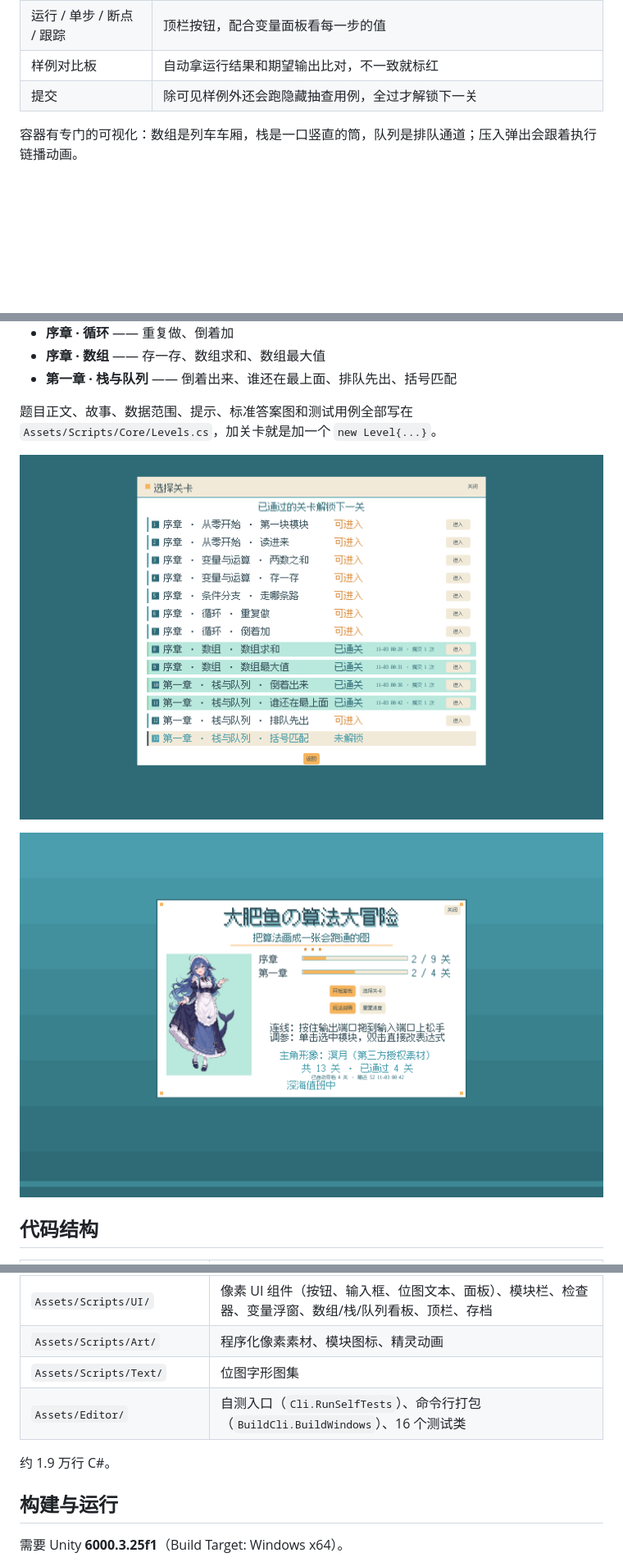
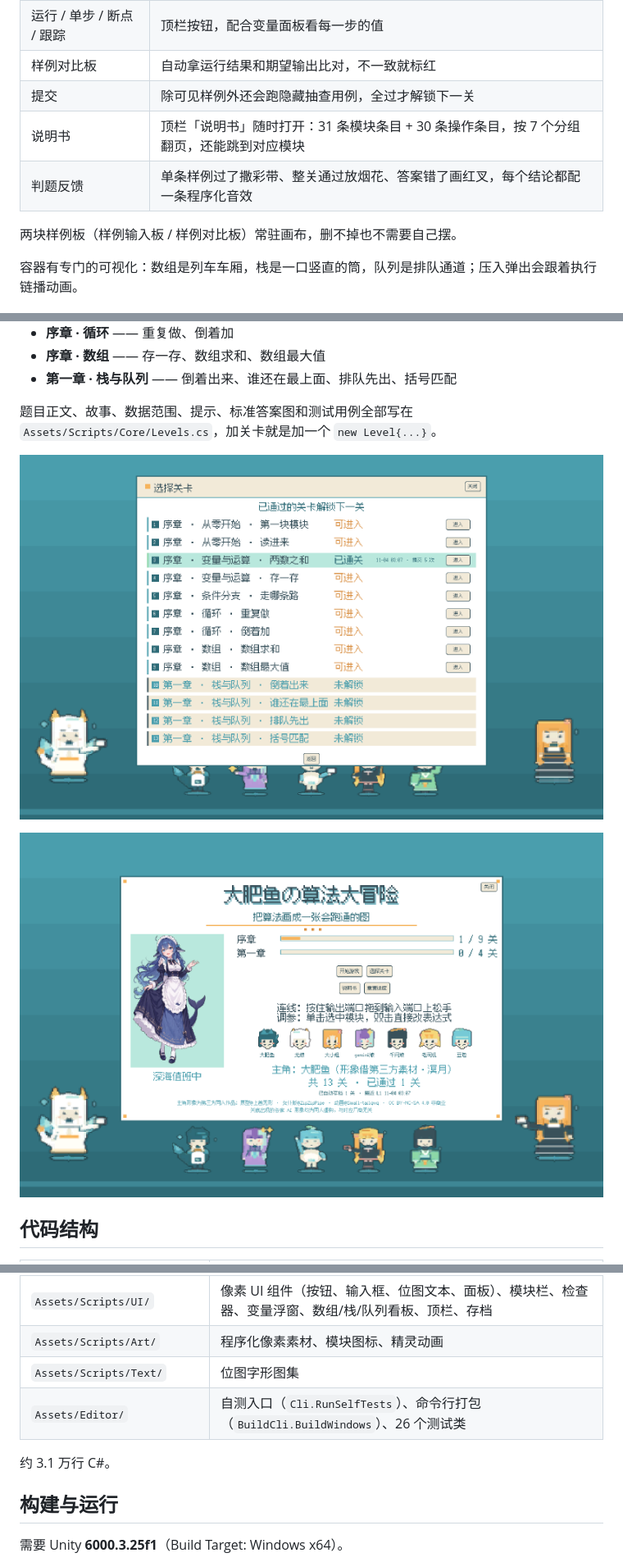
Before and after one commit to mngli-ai/dayu-algo, a Markdown page: README.md, 3 parts joined by grey strips. Shown at 82% size. GitHub-like rendering; pictures changed too: docs/screenshots/02-levels.png, docs/screenshots/03-menu.png; blank space fills up the shorter version.

Commit message:
README：试玩包链接指到 v0.1.1，三张截图换成第十七轮最终构建，玩法表补说明书与判题反馈
- 截图取自 03:21 那一次真鼠标验收（build7 之后的产物）：主菜单、关卡选择、走哪条路
- 测试类 16 → 26、约 1.9 万行 → 3.1 万行（wc -l 实测 31158）
- 玩法表加「说明书」「判题反馈」两行，正文写明两块样例板常驻不可删

```diff
--- a/README.md
+++ b/README.md
@@ -20,6 +20,10 @@ Unity 6 实现，全部界面与美术是运行时用代码装配的像素风 UI
 | 运行 / 单步 / 断点 / 跟踪 | 顶栏按钮，配合变量面板看每一步的值 |
 | 样例对比板 | 自动拿运行结果和期望输出比对，不一致就标红 |
 | 提交 | 除可见样例外还会跑隐藏抽查用例，全过才解锁下一关 |
+| 说明书 | 顶栏「说明书」随时打开：31 条模块条目 + 30 条操作条目，按 7 个分组翻页，还能跳到对应模块 |
+| 判题反馈 | 单条样例过了撒彩带、整关通过放烟花、答案错了画红叉，每个结论都配一条程序化音效 |
+
+两块样例板（样例输入板 / 样例对比板）常驻画布，删不掉也不需要自己摆。
 
 容器有专门的可视化：数组是列车车厢，栈是一口竖直的筒，队列是排队通道；压入弹出会跟着执行链播动画。
 
@@ -49,9 +53,9 @@ Unity 6 实现，全部界面与美术是运行时用代码装配的像素风 UI
 | `Assets/Scripts/UI/` | 像素 UI 组件（按钮、输入框、位图文本、面板）、模块栏、检查器、变量浮窗、数组/栈/队列看板、顶栏、存档 |
 | `Assets/Scripts/Art/` | 程序化像素素材、模块图标、精灵动画 |
 | `Assets/Scripts/Text/` | 位图字形图集 |
-| `Assets/Editor/` | 自测入口（`Cli.RunSelfTests`）、命令行打包（`BuildCli.BuildWindows`）、16 个测试类 |
+| `Assets/Editor/` | 自测入口（`Cli.RunSelfTests`）、命令行打包（`BuildCli.BuildWindows`）、26 个测试类 |
 
-约 1.9 万行 C#。
+约 3.1 万行 C#。
 
 ## 构建与运行
 
```
Also changed, not shown: other parts of README.md (+3 -3 lines), docs/screenshots/01-level.png.
